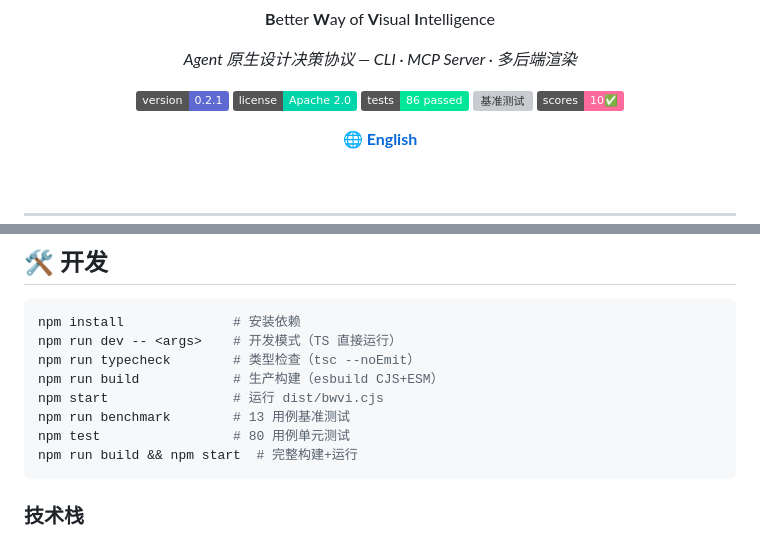
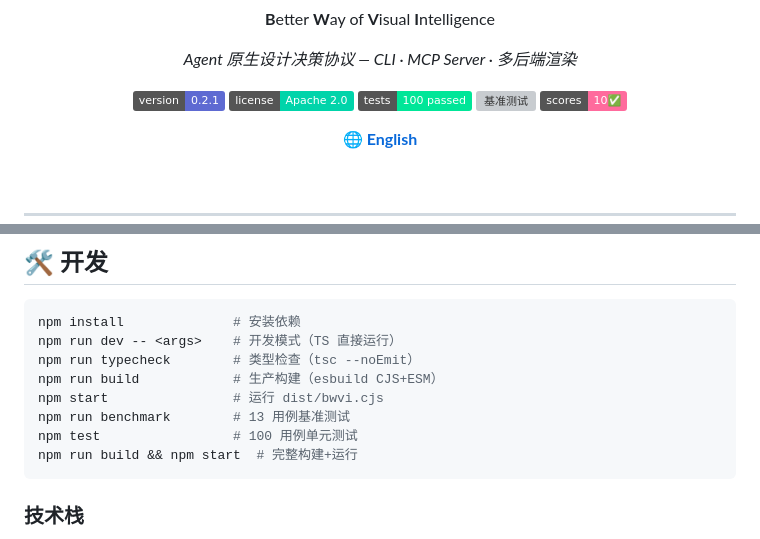
Before and after one commit to lh123aa/bwvi-design, a Markdown page: README.md, 2 parts joined by grey strips. Drawn GitHub-style; badges without logos; grey boxes are pictures that could not be loaded.

````diff
--- a/README.md
+++ b/README.md
@@ -5,7 +5,7 @@
   <p>
     <img src="https://img.shields.io/badge/version-0.2.1-5E6AD2" alt="版本">
     <img src="https://img.shields.io/badge/license-Apache%202.0-00D4AA" alt="许可证">
-    <img src="https://img.shields.io/badge/tests-86%20passed-00E698" alt="测试">
+    <img src="https://img.shields.io/badge/tests-100%20passed-00E698" alt="测试">
     <img src="https://img.shields.io/badge/benchmark-13%2F13-00D4AA" alt="基准测试">
     <img src="https://img.shields.io/badge/scores-10%E2%9C%85-FF6B9D" alt="全五星">
   </p>
@@ -484,7 +484,7 @@ npm run typecheck        # 类型检查（tsc --noEmit）
 npm run build            # 生产构建（esbuild CJS+ESM）
 npm start                # 运行 dist/bwvi.cjs
 npm run benchmark        # 13 用例基准测试
-npm test                 # 80 用例单元测试
+npm test                 # 100 用例单元测试
 npm run build && npm start  # 完整构建+运行
 ```
 
````
Also changed, not shown: README.en.md (+2 -2 lines).
